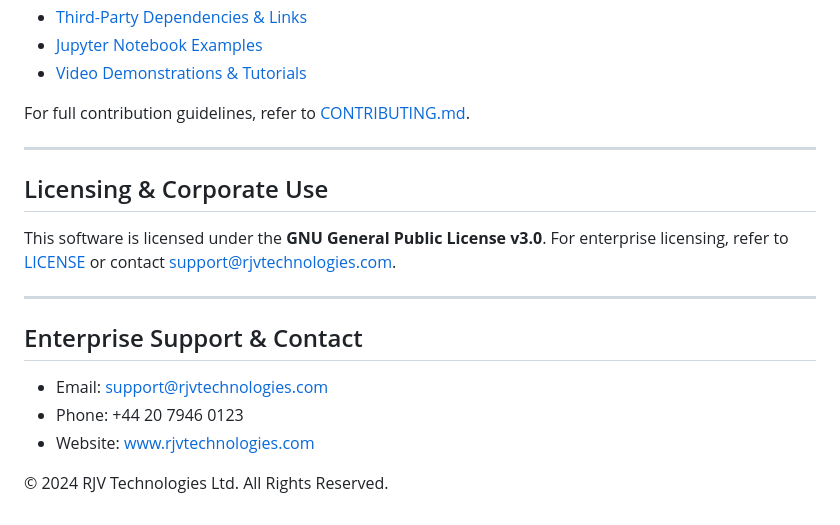
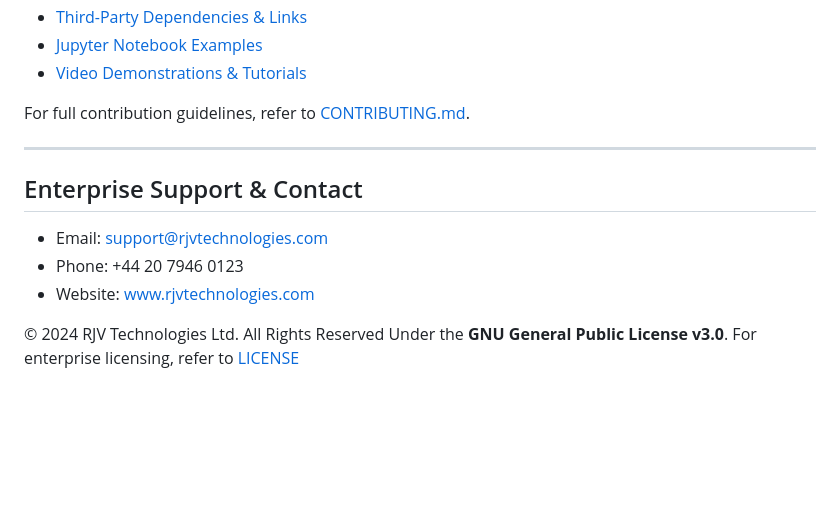
Before and after one commit to RJV-TECHNOLOGIES-LTD/Model, a Markdown page: README.md, the part around the change. Rendered like a GitHub page; blank space fills up the shorter version.

```diff
--- a/README.md
+++ b/README.md
@@ -205,16 +205,10 @@ For full contribution guidelines, refer to [CONTRIBUTING.md](https://github.com/
 
 ---
 
-## Licensing & Corporate Use
-
-This software is licensed under the **GNU General Public License v3.0**. For enterprise licensing, refer to [LICENSE](https://github.com/RJV-TECHNOLOGIES-LTD/Model/blob/main/LICENSE) or contact support@rjvtechnologies.com.
-
----
-
 ## Enterprise Support & Contact
 
 - Email: support@rjvtechnologies.com
 - Phone: +44 20 7946 0123
 - Website: [www.rjvtechnologies.com](https://www.rjvtechnologies.com)
 
-© 2024 RJV Technologies Ltd. All Rights Reserved.
+© 2024 RJV Technologies Ltd. All Rights Reserved Under the **GNU General Public License v3.0**. For enterprise licensing, refer to [LICENSE](https://github.com/RJV-TECHNOLOGIES-LTD/Model/blob/main/LICENSE)
```
